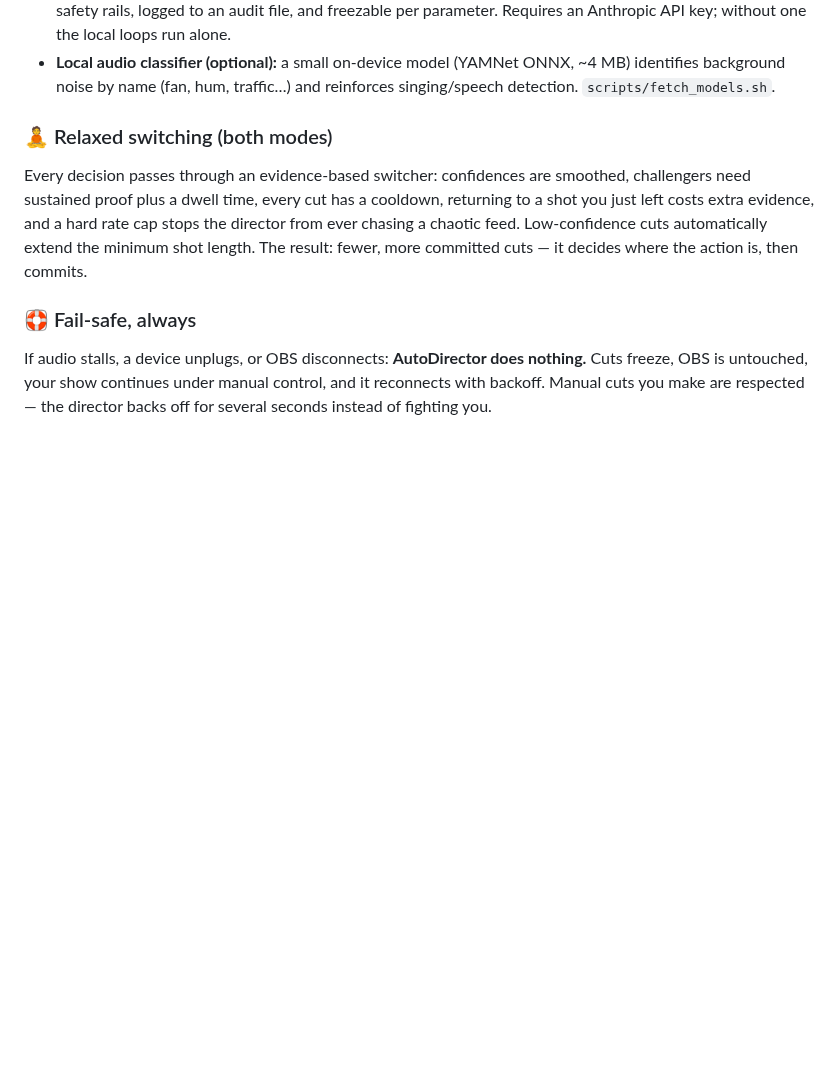
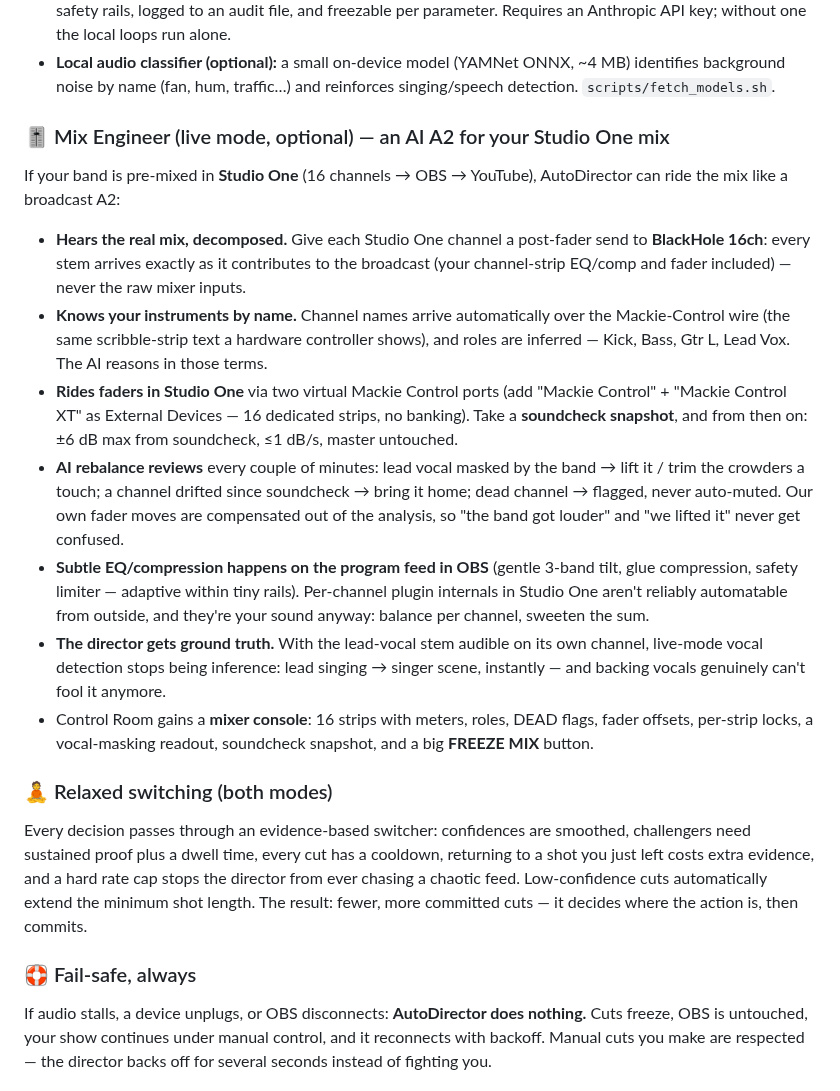
Before and after one commit to greenlad24/skills, a Markdown page: obs-auto-director/README.md, the part around the change. GitHub-like rendering; blank space fills up the shorter version.

```diff
--- a/obs-auto-director/README.md
+++ b/obs-auto-director/README.md
@@ -93,6 +93,41 @@ scenes change the picture, not the audio).
 - **Local audio classifier (optional):** a small on-device model (YAMNet
   ONNX, ~4 MB) identifies background noise by name (fan, hum, traffic…)
   and reinforces singing/speech detection. `scripts/fetch_models.sh`.
+
+### 🎚 Mix Engineer (live mode, optional) — an AI A2 for your Studio One mix
+
+If your band is pre-mixed in **Studio One** (16 channels → OBS → YouTube),
+AutoDirector can ride the mix like a broadcast A2:
+
+- **Hears the real mix, decomposed.** Give each Studio One channel a
+  post-fader send to **BlackHole 16ch**: every stem arrives exactly as
+  it contributes to the broadcast (your channel-strip EQ/comp and fader
+  included) — never the raw mixer inputs.
+- **Knows your instruments by name.** Channel names arrive automatically
+  over the Mackie-Control wire (the same scribble-strip text a hardware
+  controller shows), and roles are inferred — Kick, Bass, Gtr L,
+  Lead Vox. The AI reasons in those terms.
+- **Rides faders in Studio One** via two virtual Mackie Control ports
+  (add "Mackie Control" + "Mackie Control XT" as External Devices —
+  16 dedicated strips, no banking). Take a **soundcheck snapshot**, and
+  from then on: ±6 dB max from soundcheck, ≤1 dB/s, master untouched.
+- **AI rebalance reviews** every couple of minutes: lead vocal masked by
+  the band → lift it / trim the crowders a touch; a channel drifted
+  since soundcheck → bring it home; dead channel → flagged, never
+  auto-muted. Our own fader moves are compensated out of the analysis,
+  so "the band got louder" and "we lifted it" never get confused.
+- **Subtle EQ/compression happens on the program feed in OBS** (gentle
+  3-band tilt, glue compression, safety limiter — adaptive within tiny
+  rails). Per-channel plugin internals in Studio One aren't reliably
+  automatable from outside, and they're your sound anyway: balance per
+  channel, sweeten the sum.
+- **The director gets ground truth.** With the lead-vocal stem audible
+  on its own channel, live-mode vocal detection stops being inference:
+  lead singing → singer scene, instantly — and backing vocals genuinely
+  can't fool it anymore.
+- Control Room gains a **mixer console**: 16 strips with meters, roles,
+  DEAD flags, fader offsets, per-strip locks, a vocal-masking readout,
+  soundcheck snapshot, and a big **FREEZE MIX** button.
 
 ### 🧘 Relaxed switching (both modes)
 
```
Also changed, not shown: obs-auto-director/docs/img/ui_mixer.png (added), 11 other files.
